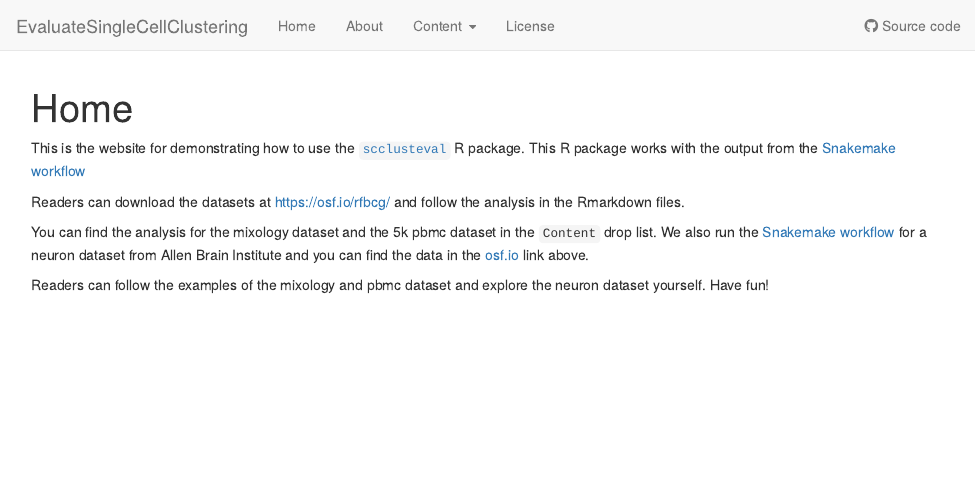
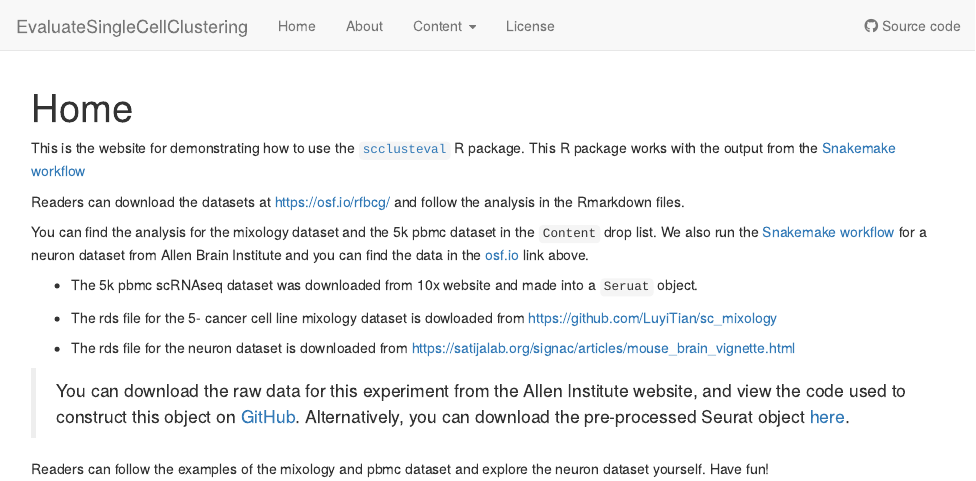
Before and after one commit to crazyhottommy/EvaluateSingleCellClustering, an R Markdown document (analysis/index.Rmd): the page in a window 1100 px wide, from its top. Rendered offline with R 4.5, knitr and Pandoc, with nearby package versions; drawn as R Markdown's standard HTML page in place of the format the file asks for.

Commit message:
wflow_publish("analysis/index.Rmd")

```diff
--- a/analysis/index.Rmd
+++ b/analysis/index.Rmd
@@ -18,5 +18,13 @@ You can find the analysis for the mixology dataset and the 5k pbmc dataset in
 the `Content` drop list. We also run the [Snakemake workflow](https://github.com/crazyhottommy/pyflow_seuratv3_parameter) for a neuron dataset
 from Allen Brain Institute and you can find the data in the [osf.io](https://osf.io/rfbcg/) link above.
 
+* The 5k pbmc scRNAseq dataset was downloaded from 10x website and made into a `Seruat` object.
+
+* The rds file for the 5- cancer cell line mixology dataset is dowloaded from https://github.com/LuyiTian/sc_mixology
+
+* The rds file for the neuron dataset is downloaded from https://satijalab.org/signac/articles/mouse_brain_vignette.html
+
+>You can download the raw data for this experiment from the Allen Institute website, and view the code used to construct this object on [GitHub](https://github.com/satijalab/Integration2019/blob/master/preprocessing_scripts/allen_brain.R). Alternatively, you can download the pre-processed Seurat object [here](https://www.dropbox.com/s/kqsy9tvsklbu7c4/allen_brain.rds?dl=0).
+
 Readers can follow the examples of the mixology and pbmc dataset and explore the
 neuron dataset yourself. Have fun!
```
